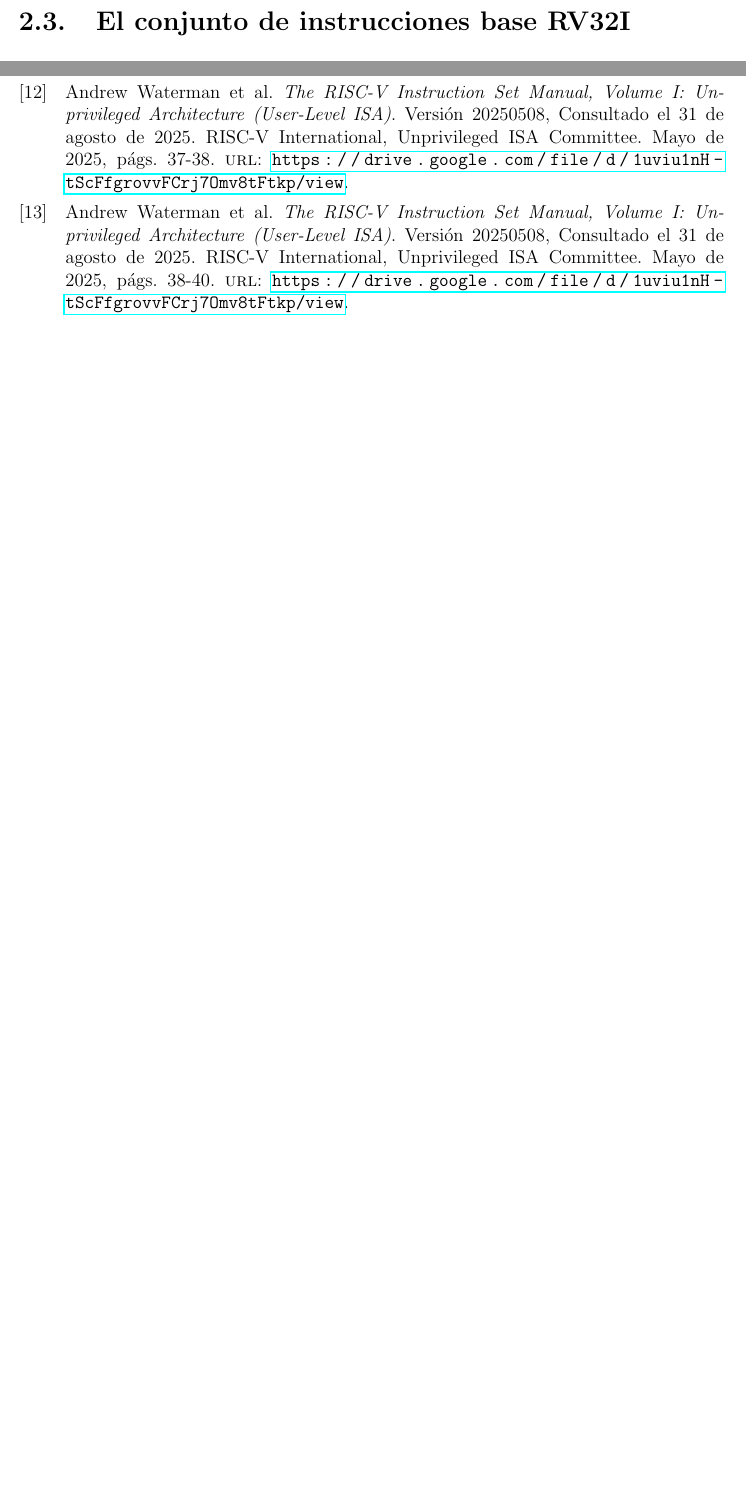
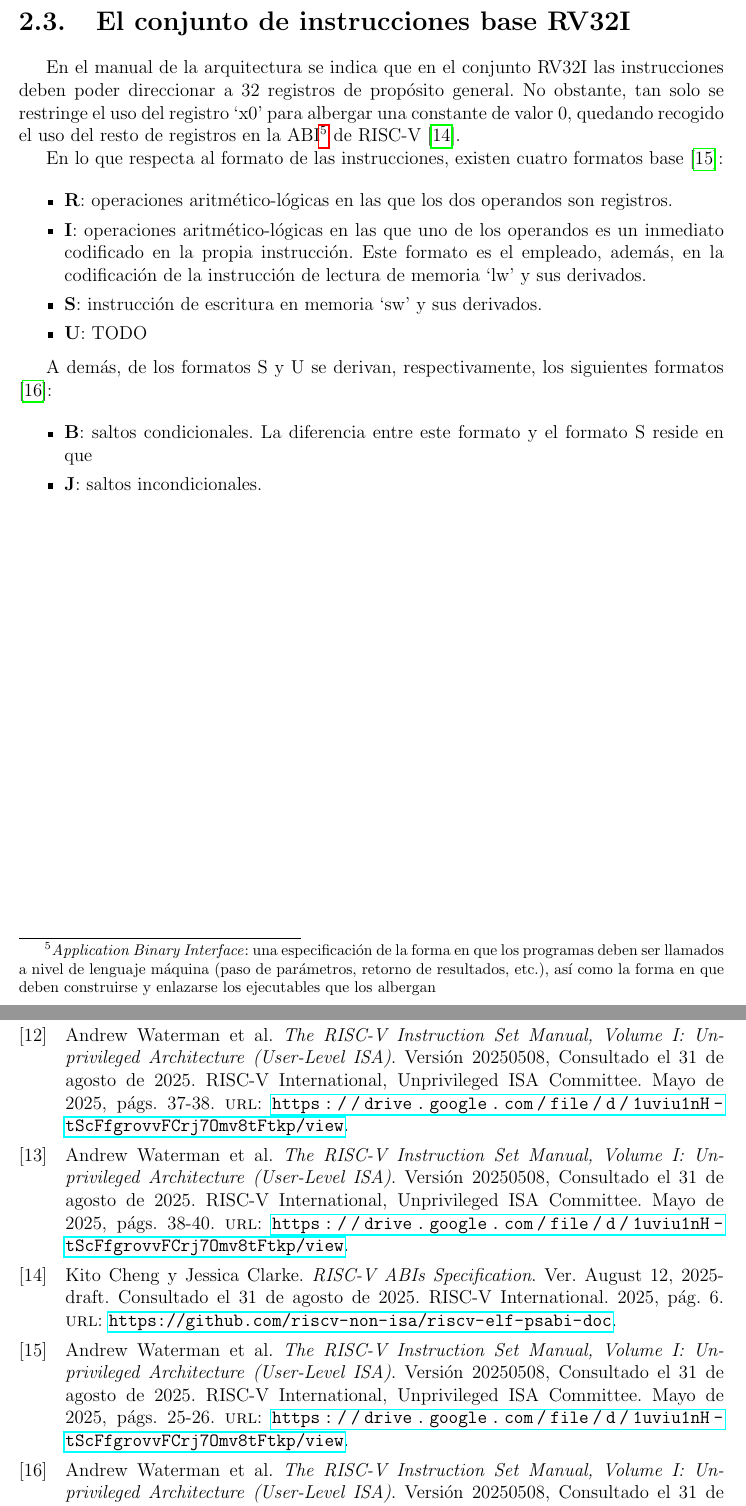
Before and after one commit to eon0111/RISC-V-CPU, a LaTeX document (doc/memoria/memoria.tex, which reads doc/memoria/capitulos/02-risc-v.tex): two parts of pages 8 and 23 of 23 before the commit and two parts of pages 8 and 23 of 24 after it, joined at a grey line, cut so that both start at the same text, the shorter picture padded with empty space. Compiled offline with pdfLaTeX.

Commit message:
[memoria] Avances en cap. RISC-V (2)

```diff
--- a/doc/memoria/capitulos/02-risc-v.tex
+++ b/doc/memoria/capitulos/02-risc-v.tex
@@ -34,8 +34,25 @@ Por último, la especificación indica el formato de otro tipo de instrucciones
 %%%%%%%%%%%%%%%%%%%%%%%%%%%%%%%%%%% CONJUNTO RV32I %%%%%%%%%%%%%%%%%%%%%%%%%%%%%%%%%%%%
 \section{El conjunto de instrucciones base RV32I}
 
+En el manual de la arquitectura se indica que en el conjunto RV32I las instrucciones deben poder direccionar a 32 registros de propósito general. No obstante, tan solo se restringe el uso del registro `x0' para albergar una constante de valor 0, quedando recogido el uso del resto de registros en la ABI\footnote{\textit{Application Binary Interface}: una especificación de la forma en que los programas deben ser llamados a nivel de lenguaje máquina (paso de parámetros, retorno de resultados, etc.), así como la forma en que deben construirse y enlazarse los ejecutables que los albergan} de RISC-V \cite{riscv-abi}.
 
+En lo que respecta al formato de las instrucciones, existen cuatro formatos base \cite{riscv-unpriv-isa-20250508-unpriv-isa-base-instr-formats}:
 
+\begin{itemize}
+  \item \textbf{R}: operaciones aritmético-lógicas en las que los dos operandos son registros.
+  \vspace{-0.2cm}
+  \item \textbf{I}: operaciones aritmético-lógicas en las que uno de los operandos es un inmediato codificado en la propia instrucción. Este formato es el empleado, además, en la codificación de la instrucción de lectura de memoria `lw' y sus derivados.
+  \vspace{-0.2cm}
+  \item \textbf{S}: instrucción de escritura en memoria `sw' y sus derivados.
+  \vspace{-0.2cm}
+  \item \textbf{U}: TODO
+  \vspace{-0.2cm}
+\end{itemize}
 
+A demás, de los formatos S y U se derivan, respectivamente, los siguientes formatos \cite{riscv-unpriv-isa-20250508-unpriv-isa-b-j-formats}:
 
-% Aquí se menciona a los creadores del estándar -> https://www.sifive.com/about/risc-v-history
+\begin{itemize}
+  \item \textbf{B}: saltos condicionales. La diferencia entre este formato y el formato S reside en que
+  \vspace{-0.2cm}
+  \item \textbf{J}: saltos incondicionales.
+\end{itemize}
```
Also changed, not shown: doc/memoria/bibliografia.bib (+34 -0 lines), doc/memoria/memoria.pdf, doc/memoria/res/bib/ISA/riscv-abi.pdf (added).
